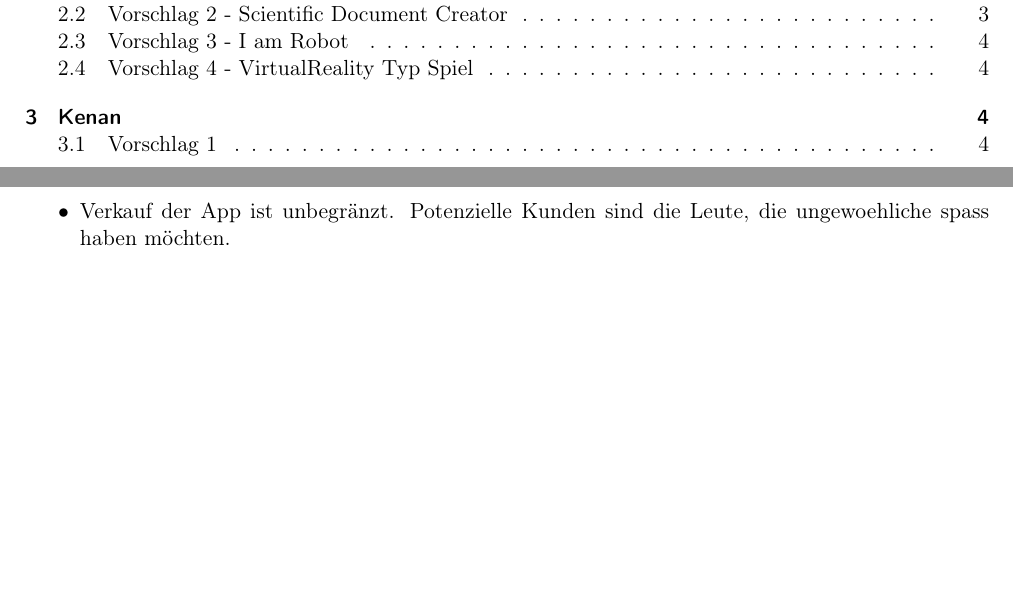
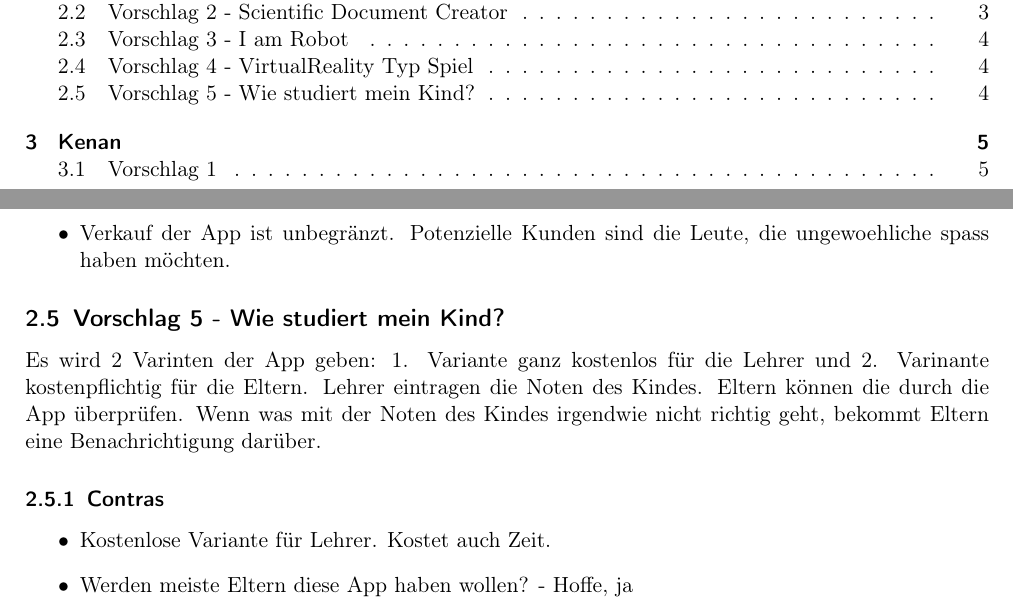
Before and after one commit to supergagle/ProjektWS2014, a LaTeX document (ZielApp/Diskussion.tex, which reads ZielApp/Rashad.tex): two parts of pages 2 and 6 of 7, joined at a grey line, cut so that both start at the same text, the shorter picture padded with empty space. Compiled offline with pdfLaTeX.

Commit message:
5. Vorschlag, den ich mit Phillip in Mensa gesprochen habe.

```diff
--- a/ZielApp/Rashad.tex
+++ b/ZielApp/Rashad.tex
@@ -52,3 +52,14 @@ Wieder eine App, die spass macht. Die App wendet die Kamera des Handys an, aber
 \item - Es macht spass, man f"uhlt sich wie ein Held/in. 1 euro f"ur so eine Spass ist zuverl"assig.
 \item Verkauf der App ist unbegr"anzt. Potenzielle Kunden sind die Leute, die ungewoehliche spass haben m"ochten.
 \end{itemize}
+
+\subsection{Vorschlag 5 - Wie studiert mein Kind?}
+
+Es wird 2 Varinten der App geben: 1. Variante ganz kostenlos f"ur die Lehrer und 2. Varinante kostenpflichtig f"ur die Eltern. Lehrer eintragen die Noten des Kindes. Eltern k"onnen die durch die App "uberpr"ufen. Wenn was mit der Noten des Kindes irgendwie nicht richtig geht, bekommt Eltern eine Benachrichtigung dar"uber.
+
+\subsubsection{Contras}
+\begin{itemize}
+\item Kostenlose Variante f"ur Lehrer. Kostet auch Zeit.
+\item Werden meiste Eltern diese App haben wollen? - Hoffe, ja
+
+\end{itemize}
```
Also changed, not shown: ZielApp/Diskussion.pdf, 5 other files.
